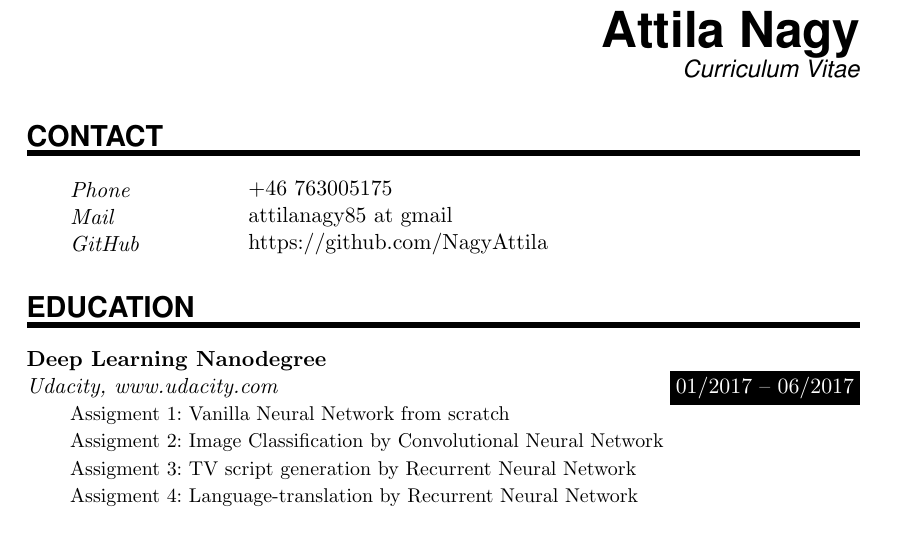
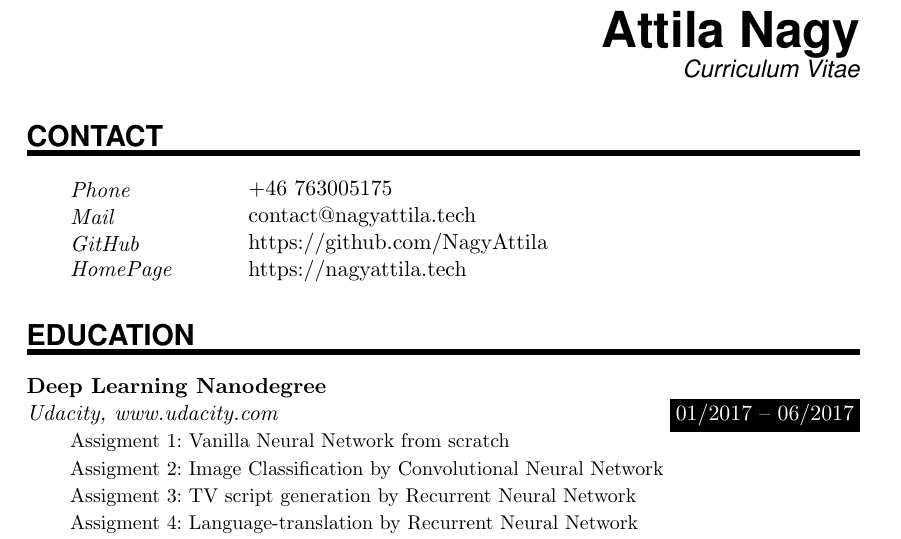
Before and after one commit to NagyAttila/CV, a LaTeX CV (CV_Attila_Nagy.tex): part of page 1 of 2, cut so that both start at the same text. Compiled offline with pdfLaTeX.

Commit message:
adding HomePage to Contacts

```diff
--- a/CV_Attila_Nagy.tex
+++ b/CV_Attila_Nagy.tex
@@ -98,8 +98,9 @@
 \NewPart{Contact}{}
 
 \PersonalEntry{Phone}{+46 763005175}
-\PersonalEntry{Mail}{attilanagy85 at gmail}
+\PersonalEntry{Mail}{contact@nagyattila.tech}
 \PersonalEntry{GitHub}{https://github.com/NagyAttila}
+\PersonalEntry{HomePage}{https://nagyattila.tech}
 
 %%% Education
 %%% ------------------------------------------------------------
```
